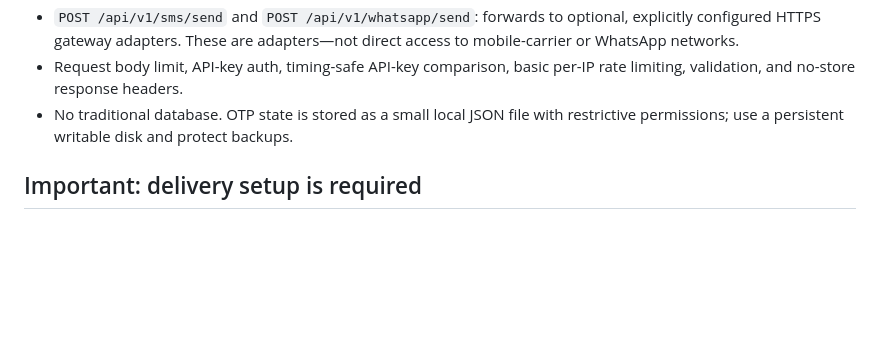
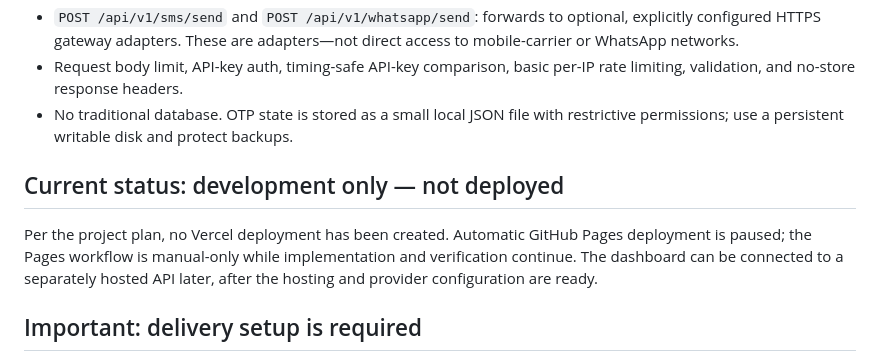
Before and after one commit to Narsing-s/Notification-service-, a Markdown page: README.md, the part around the change. Drawn GitHub-style; blank space fills up the shorter version.

Commit message:
Document development-only state and paused deployments

```diff
--- a/README.md
+++ b/README.md
@@ -11,6 +11,10 @@ An own-brand notification platform starter with a responsive dashboard, protecte
 - `POST /api/v1/sms/send` and `POST /api/v1/whatsapp/send`: forwards to optional, explicitly configured HTTPS gateway adapters. These are adapters—not direct access to mobile-carrier or WhatsApp networks.
 - Request body limit, API-key auth, timing-safe API-key comparison, basic per-IP rate limiting, validation, and no-store response headers.
 - No traditional database. OTP state is stored as a small local JSON file with restrictive permissions; use a persistent writable disk and protect backups.
+
+## Current status: development only — not deployed
+
+Per the project plan, no Vercel deployment has been created. Automatic GitHub Pages deployment is paused; the Pages workflow is manual-only while implementation and verification continue. The dashboard can be connected to a separately hosted API later, after the hosting and provider configuration are ready.
 
 ## Important: delivery setup is required
 
```
